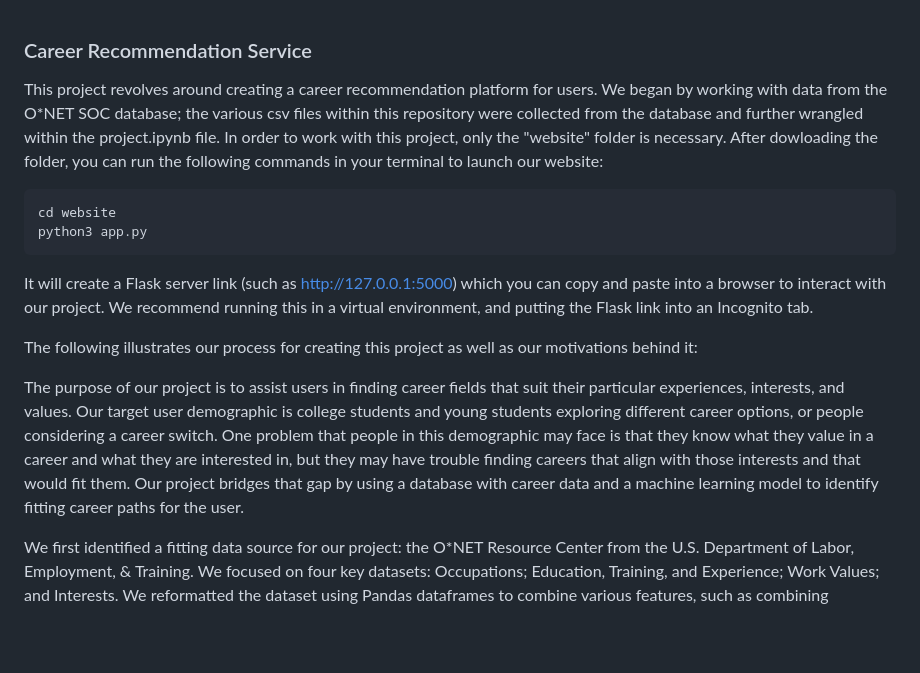
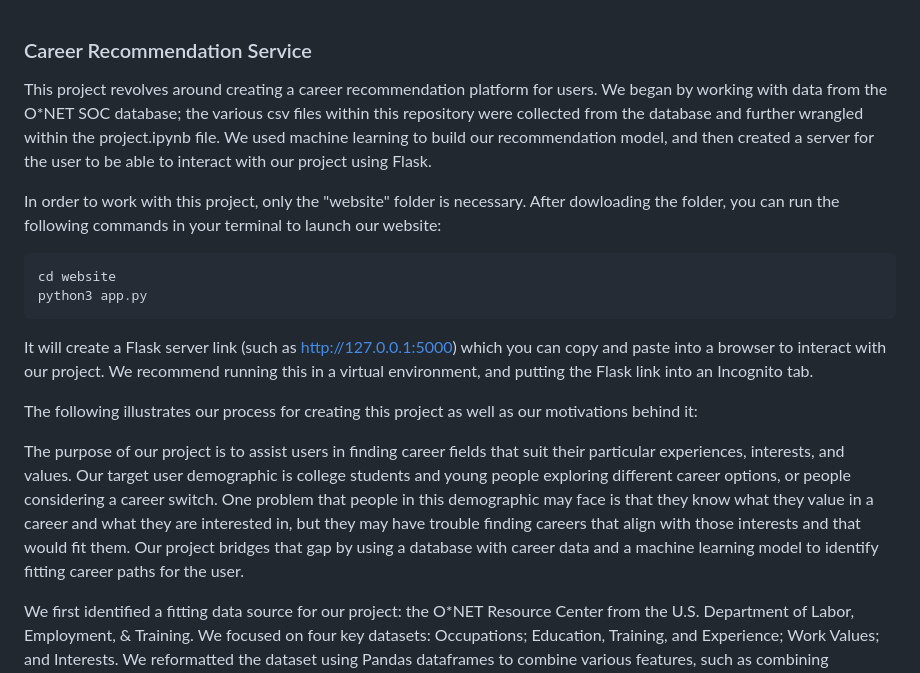
Before and after one commit to anikasavla/PIC16B-Project, a Markdown page: README.md, the part around the change. Drawn GitHub-style; blank space fills up the shorter version.

````diff
--- a/README.md
+++ b/README.md
@@ -1,6 +1,8 @@
 ### Career Recommendation Service
 
-This project revolves around creating a career recommendation platform for users. We began by working with data from the O*NET SOC database; the various csv files within this repository were collected from the database and further wrangled within the project.ipynb file. In order to work with this project, only the "website" folder is necessary. After dowloading the folder, you can run the following commands in your terminal to launch our website:
+This project revolves around creating a career recommendation platform for users. We began by working with data from the O*NET SOC database; the various csv files within this repository were collected from the database and further wrangled within the project.ipynb file. We used machine learning to build our recommendation model, and then created a server for the user to be able to interact with our project using Flask.
+
+In order to work with this project, only the "website" folder is necessary. After dowloading the folder, you can run the following commands in your terminal to launch our website:
 
 ```
 cd website
@@ -11,7 +13,7 @@ It will create a Flask server link (such as http://127.0.0.1:5000) which you can
 
 The following illustrates our process for creating this project as well as our motivations behind it:
 
-The purpose of our project is to assist users in finding career fields that suit their particular experiences, interests, and values. Our target user demographic is college students and young students exploring different career options, or people considering a career switch. One problem that people in this demographic may face is that they know what they value in a career and what they are interested in, but they may have trouble finding careers that align with those interests and that would fit them. Our project bridges that gap by using a database with career data and a machine learning model to identify fitting career paths for the user.
+The purpose of our project is to assist users in finding career fields that suit their particular experiences, interests, and values. Our target user demographic is college students and young people exploring different career options, or people considering a career switch. One problem that people in this demographic may face is that they know what they value in a career and what they are interested in, but they may have trouble finding careers that align with those interests and that would fit them. Our project bridges that gap by using a database with career data and a machine learning model to identify fitting career paths for the user.
 
 We first identified a fitting data source for our project: the O*NET Resource Center from the U.S. Department of Labor, Employment, & Training. We focused on four key datasets: Occupations; Education, Training, and Experience; Work Values; and Interests. We reformatted the dataset using Pandas dataframes to combine various features, such as combining education levels into a single column and normalizing data for each category to be between 0 and 1. We then built a machine learning model to perform our classification task. We chose a K-Nearest Neighbors classifier to find the data points that were closest/most similar to the user’s inputs. We chose a KNN classifier because it does not require training and instead focuses on the distances between data points, making it easily scalable to very large datasets. We used the 5 nearest neighbors to find the 5 most fitting job recommendations for the user.
 
````
